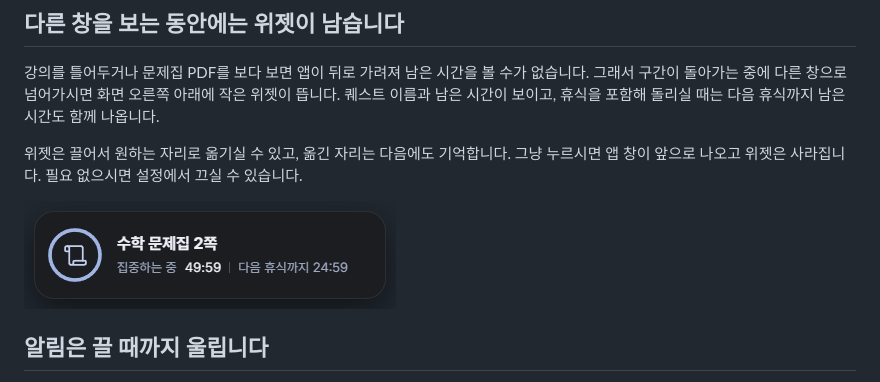
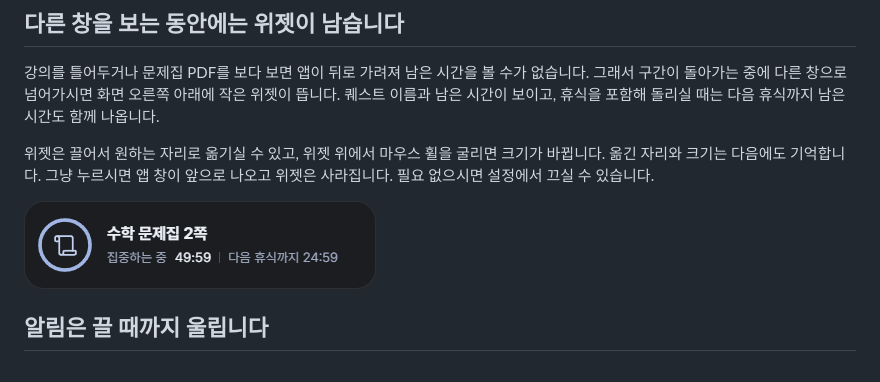
Before and after one commit to Nwb10102/quest-timer, a Markdown page: README.md, the part around the change. Drawn GitHub-style; pictures changed too: shots/widget.png.

```diff
--- a/README.md
+++ b/README.md
@@ -72,7 +72,8 @@ Windows에서 쓰는 프로그램이고, 기록은 사용하는 컴퓨터에만
 작은 위젯이 뜹니다. 퀘스트 이름과 남은 시간이 보이고, 휴식을 포함해 돌리실 때는
 다음 휴식까지 남은 시간도 함께 나옵니다.
 
-위젯은 끌어서 원하는 자리로 옮기실 수 있고, 옮긴 자리는 다음에도 기억합니다.
+위젯은 끌어서 원하는 자리로 옮기실 수 있고, 위젯 위에서 마우스 휠을 굴리면 크기가
+바뀝니다. 옮긴 자리와 크기는 다음에도 기억합니다.
 그냥 누르시면 앱 창이 앞으로 나오고 위젯은 사라집니다. 필요 없으시면 설정에서
 끄실 수 있습니다.
 
```
Also changed, not shown: build/release-1.4.2.md (added, +9 -0 lines), 6 other files.
